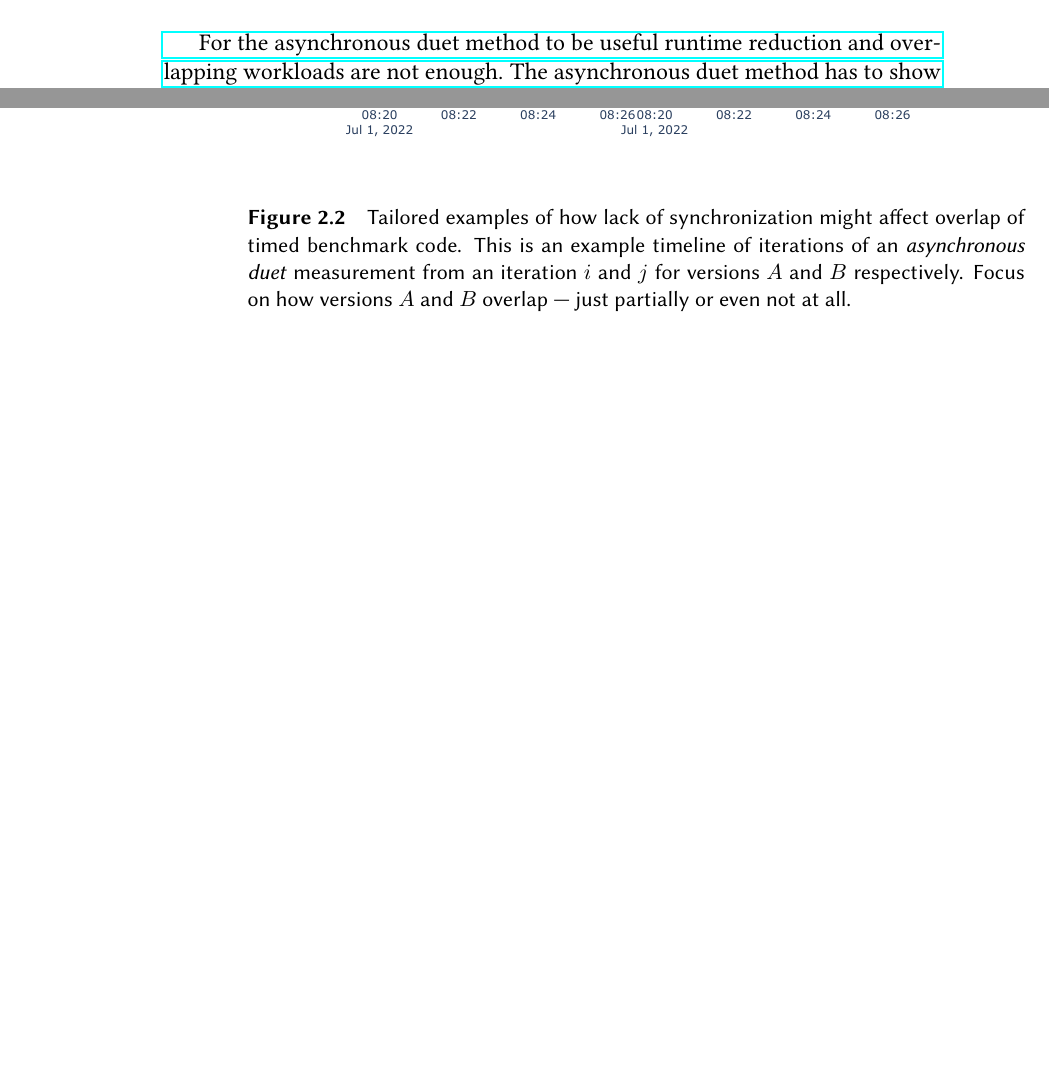
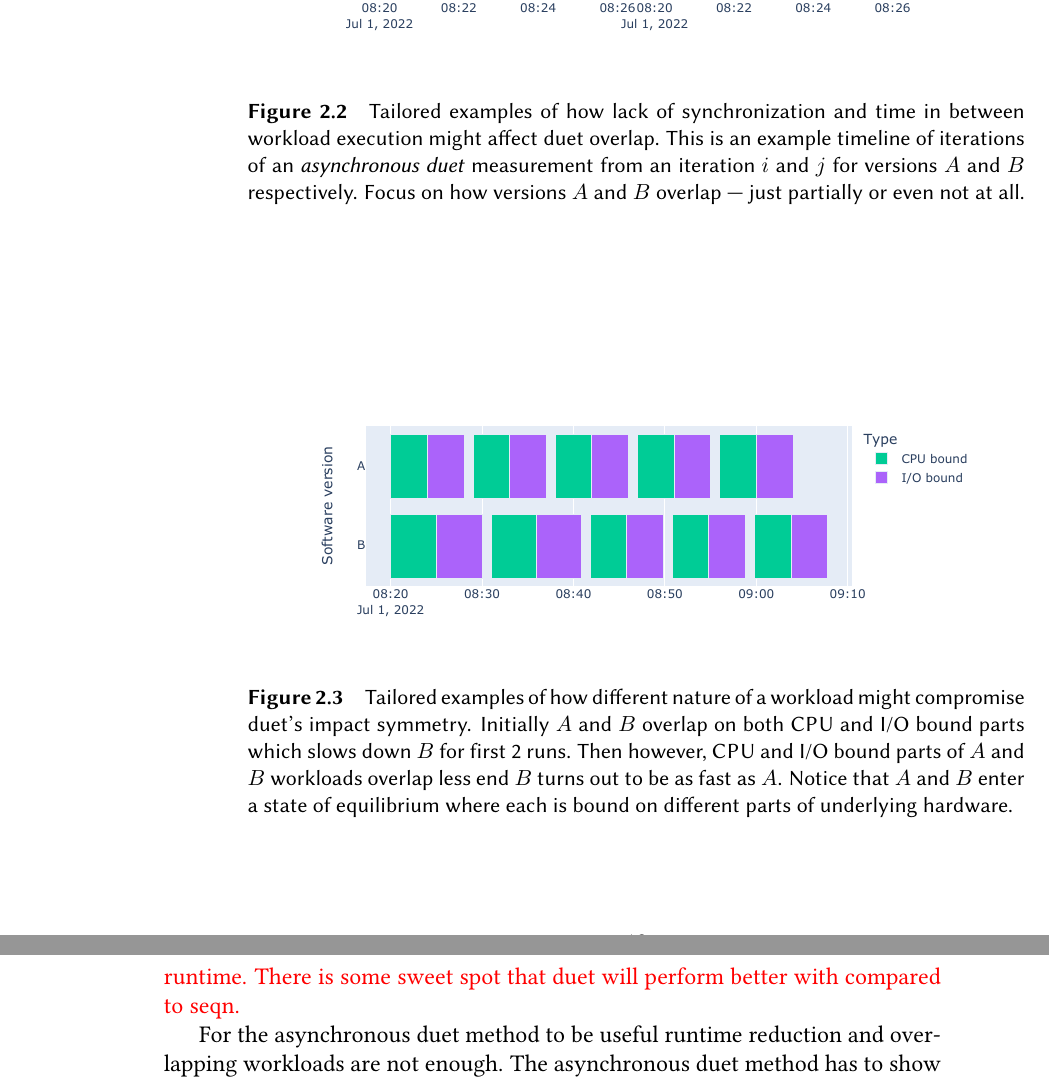
Before and after one commit to TomasDrozdik/asynchronous-duet-thesis, a LaTeX thesis (thesis.tex, which reads ch2.tex): two parts of pages 19 and 20 of 36 before the commit and two parts of pages 20 and 21 of 38 after it, joined at a grey line, cut so that both start at the same text, the shorter picture padded with empty space. Compiled offline with pdfLaTeX.

Commit message:
Add overlap interference equilibrium hypothesis

```diff
--- a/ch2.tex
+++ b/ch2.tex
@@ -90,12 +100,26 @@ Therefore, out next research question examines the way duet pairs overlap:
 	\centering
 	\includegraphics[width=.9\linewidth]{./figures/overlap_timeline.pdf}
 	\caption{
-		Tailored examples of how lack of synchronization might affect overlap of timed benchmark code.
+		Tailored examples of how lack of synchronization and time in between workload execution might affect duet overlap.
 		This is an example timeline of iterations of an \emph{asynchronous duet} measurement from an iteration $i$ and $j$ for versions $A$ and $B$ respectively.
 		Focus on how versions $A$ and $B$ overlap --- just partially or even not at all.
 	}
 	\label{fig:overlap_timeline}
 \end{figure}
+
+\begin{figure}
+	\centering
+	\includegraphics[width=.9\linewidth]{./figures/overlap_interference.pdf}
+	\caption{
+		Tailored examples of how different nature of a workload might compromise duet's impact symmetry.
+		Initially $A$ and $B$ overlap on both CPU and I/O bound parts which slows down $B$ for first 2 runs.
+		Then however, CPU and I/O bound parts of $A$ and $B$ workloads overlap less end $B$ turns out to be as fast as $A$.
+		Notice that $A$ and $B$ enter a state of equilibrium where each is bound on different parts of underlying hardware.
+	}
+	\label{fig:overlap_interference}
+\end{figure}
+
+\xxx{Consider nature of long vs. short outside interference and its frequency, very short messes us up while very long is fine for duet and seqn depending on RMIT runtime. There is some sweet spot that duet will perform better with compared to seqn.}
 
 For the asynchronous duet method to be useful runtime reduction and overlapping workloads are not enough.
 The asynchronous duet method has to show variance improvements on par with the synchronized duet method:
```
Also changed, not shown: figures/overlap_interference.pdf (added), ch2.tex (16 more changed lines).
